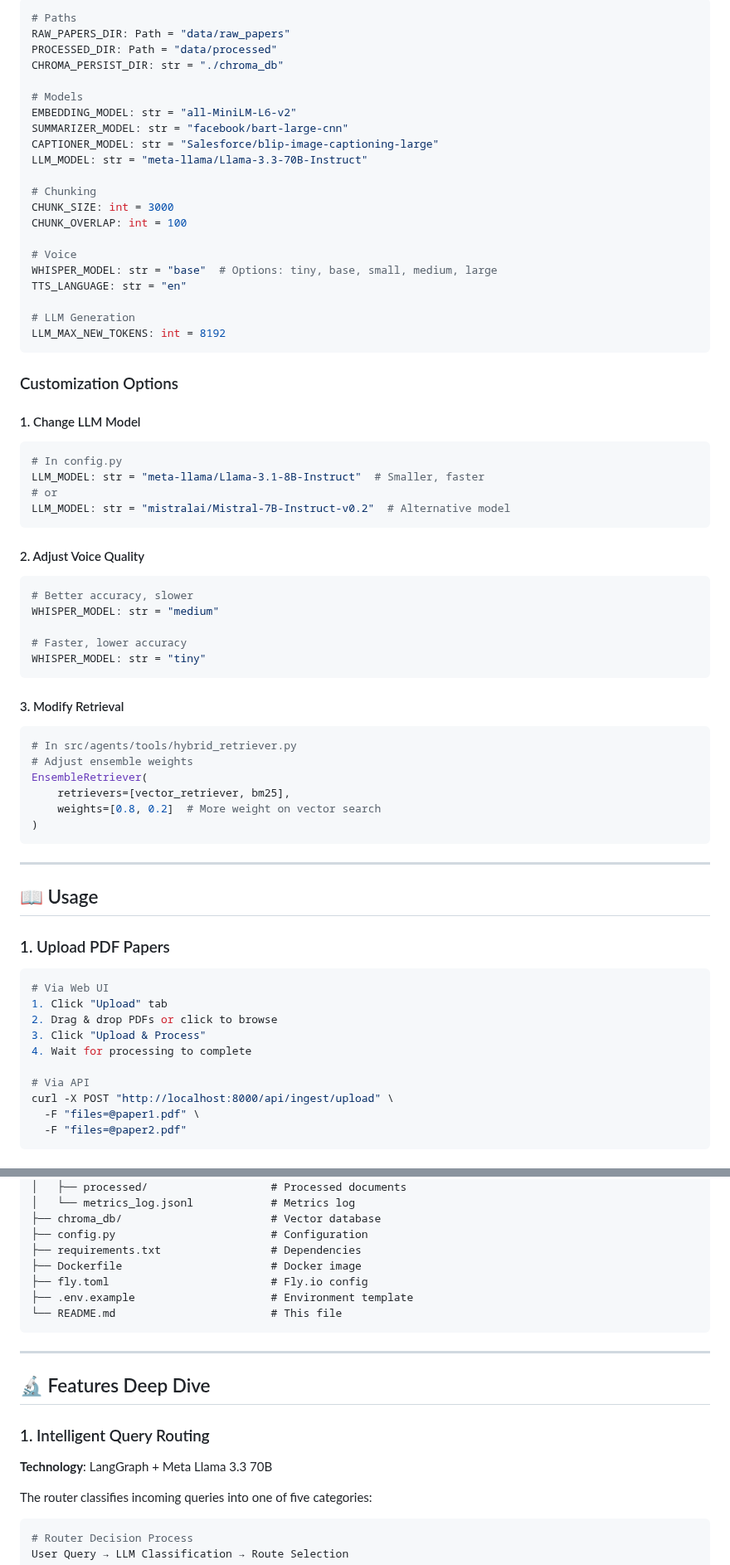
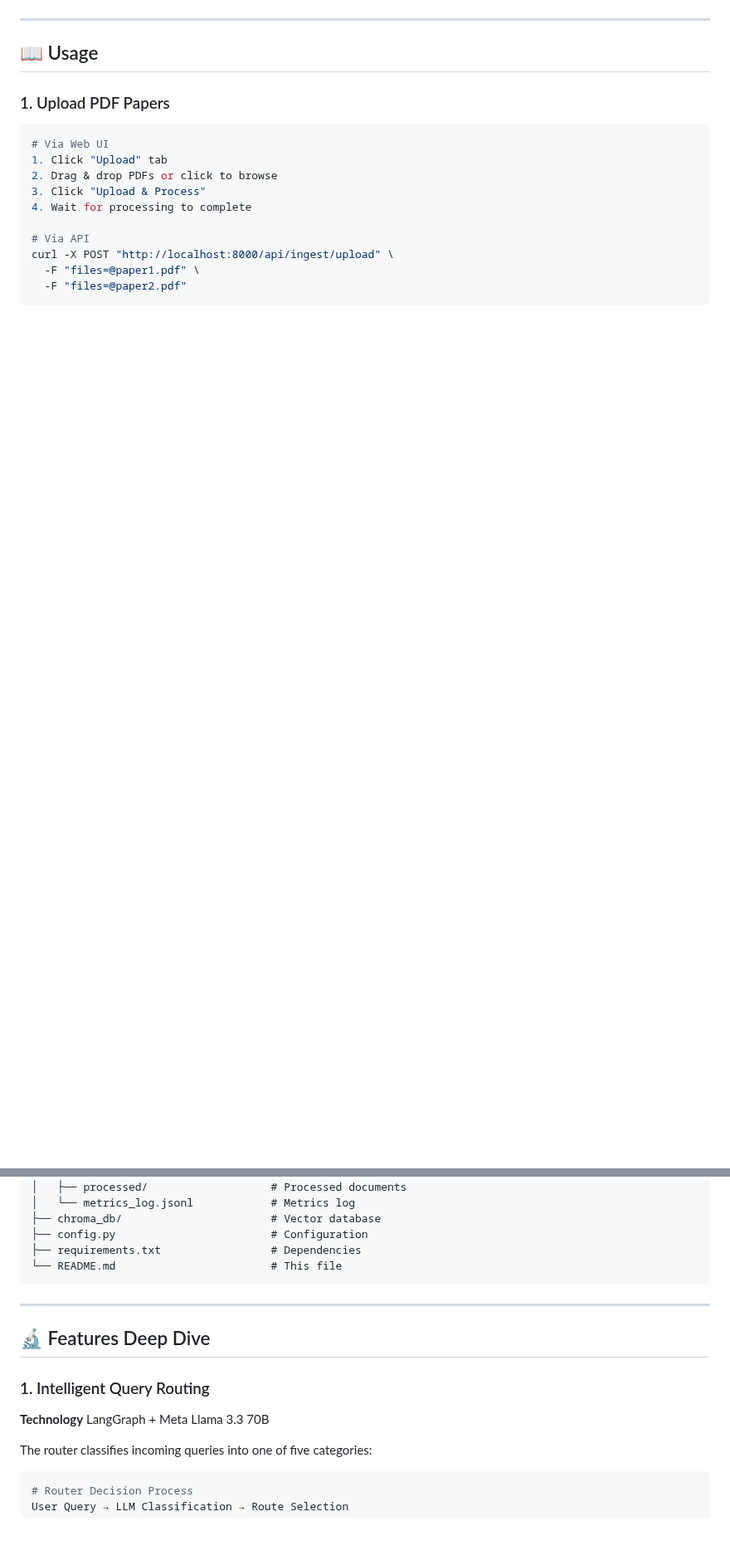
Before and after one commit to 0Nguyen0Cong0Tuan0/arxiv-insight-engine, a Markdown page: README.md, 2 parts joined by grey strips. Shown at 83% size. GitHub-like rendering; blank space fills up the shorter version.

````diff
--- a/README.md
+++ b/README.md
@@ -493,56 +494,4 @@ uvicorn src.app.main:app --reload --host 0.0.0.0 --port 8000
 
-```python
-# Paths
-RAW_PAPERS_DIR: Path = "data/raw_papers"
-PROCESSED_DIR: Path = "data/processed"
-CHROMA_PERSIST_DIR: str = "./chroma_db"
-
-# Models
-EMBEDDING_MODEL: str = "all-MiniLM-L6-v2"
-SUMMARIZER_MODEL: str = "facebook/bart-large-cnn"
-CAPTIONER_MODEL: str = "Salesforce/blip-image-captioning-large"
-LLM_MODEL: str = "meta-llama/Llama-3.3-70B-Instruct"
-
-# Chunking
-CHUNK_SIZE: int = 3000
-CHUNK_OVERLAP: int = 100
-
-# Voice
-WHISPER_MODEL: str = "base"  # Options: tiny, base, small, medium, large
-TTS_LANGUAGE: str = "en"
-
-# LLM Generation
-LLM_MAX_NEW_TOKENS: int = 8192
-```
-
-### Customization Options
-
-#### 1. Change LLM Model
-```python
-# In config.py
-LLM_MODEL: str = "meta-llama/Llama-3.1-8B-Instruct"  # Smaller, faster
-# or
-LLM_MODEL: str = "mistralai/Mistral-7B-Instruct-v0.2"  # Alternative model
-```
-
-#### 2. Adjust Voice Quality
-```python
-# Better accuracy, slower
-WHISPER_MODEL: str = "medium"
-
-# Faster, lower accuracy
-WHISPER_MODEL: str = "tiny"
-```
-
-#### 3. Modify Retrieval
-```python
-# In src/agents/tools/hybrid_retriever.py
-# Adjust ensemble weights
-EnsembleRetriever(
-    retrievers=[vector_retriever, bm25],
-    weights=[0.8, 0.2]  # More weight on vector search
-)
-```
 
 ---
 
@@ -902,9 +851,6 @@ arxiv-insight-engine/
 ├── chroma_db/                       # Vector database
 ├── config.py                        # Configuration
 ├── requirements.txt                 # Dependencies
-├── Dockerfile                       # Docker image
-├── fly.toml                         # Fly.io config
-├── .env.example                     # Environment template
 └── README.md                        # This file
 ```
 
@@ -914,7 +860,7 @@ arxiv-insight-engine/
 
 ### 1. Intelligent Query Routing
 
-**Technology**: LangGraph + Meta Llama 3.3 70B
+**Technology** LangGraph + Meta Llama 3.3 70B
 
 The router classifies incoming queries into one of five categories:
 
````
Also changed, not shown: other parts of README.md (+42 -157 lines).
